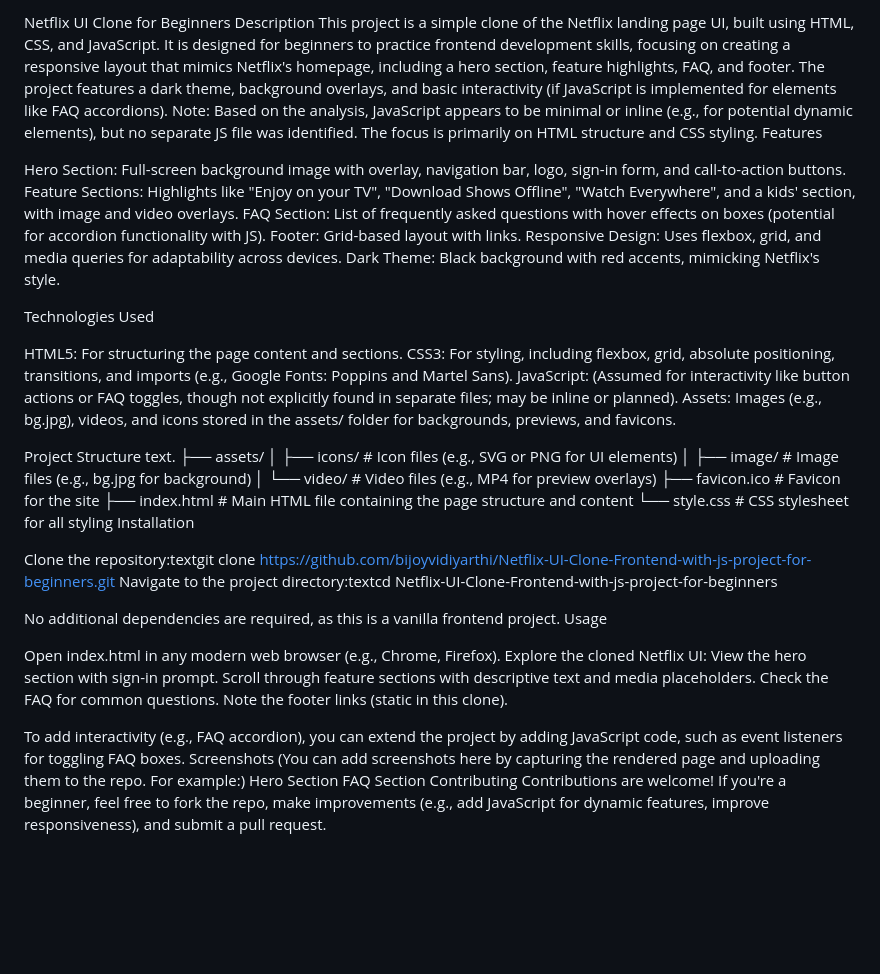
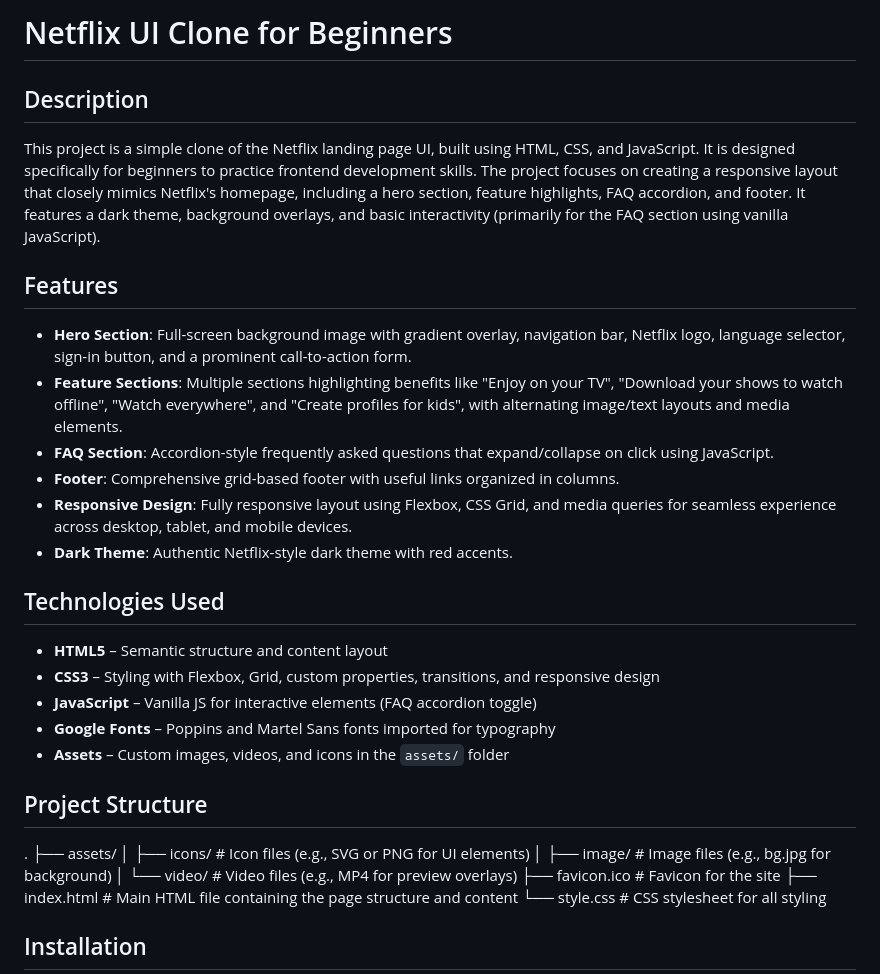
Before and after one commit to bijoyvidiyarthi/Netflix-UI-Clone-Frontend-with-js-project-for-beginners, a Markdown page: README.md, the part around the change printed below. Drawn GitHub-style; blank space fills up the shorter version.

Commit message:
Revise README with improved sections and features
Updated README to enhance project details and structure.

```diff
--- a/README.md
+++ b/README.md
@@ -1,25 +1,28 @@
-Netflix UI Clone for Beginners
-Description
-This project is a simple clone of the Netflix landing page UI, built using HTML, CSS, and JavaScript. It is designed for beginners to practice frontend development skills, focusing on creating a responsive layout that mimics Netflix's homepage, including a hero section, feature highlights, FAQ, and footer. The project features a dark theme, background overlays, and basic interactivity (if JavaScript is implemented for elements like FAQ accordions).
-Note: Based on the analysis, JavaScript appears to be minimal or inline (e.g., for potential dynamic elements), but no separate JS file was identified. The focus is primarily on HTML structure and CSS styling.
-Features
+# Netflix UI Clone for Beginners
 
-Hero Section: Full-screen background image with overlay, navigation bar, logo, sign-in form, and call-to-action buttons.
-Feature Sections: Highlights like "Enjoy on your TV", "Download Shows Offline", "Watch Everywhere", and a kids' section, with image and video overlays.
-FAQ Section: List of frequently asked questions with hover effects on boxes (potential for accordion functionality with JS).
-Footer: Grid-based layout with links.
-Responsive Design: Uses flexbox, grid, and media queries for adaptability across devices.
-Dark Theme: Black background with red accents, mimicking Netflix's style.
+## Description
 
-Technologies Used
+This project is a simple clone of the Netflix landing page UI, built using HTML, CSS, and JavaScript. It is designed specifically for beginners to practice frontend development skills. The project focuses on creating a responsive layout that closely mimics Netflix's homepage, including a hero section, feature highlights, FAQ accordion, and footer. It features a dark theme, background overlays, and basic interactivity (primarily for the FAQ section using vanilla JavaScript).
 
-HTML5: For structuring the page content and sections.
-CSS3: For styling, including flexbox, grid, absolute positioning, transitions, and imports (e.g., Google Fonts: Poppins and Martel Sans).
-JavaScript: (Assumed for interactivity like button actions or FAQ toggles, though not explicitly found in separate files; may be inline or planned).
-Assets: Images (e.g., bg.jpg), videos, and icons stored in the assets/ folder for backgrounds, previews, and favicons.
+## Features
 
-Project Structure
-text.
+- **Hero Section**: Full-screen background image with gradient overlay, navigation bar, Netflix logo, language selector, sign-in button, and a prominent call-to-action form.
+- **Feature Sections**: Multiple sections highlighting benefits like "Enjoy on your TV", "Download your shows to watch offline", "Watch everywhere", and "Create profiles for kids", with alternating image/text layouts and media elements.
+- **FAQ Section**: Accordion-style frequently asked questions that expand/collapse on click using JavaScript.
+- **Footer**: Comprehensive grid-based footer with useful links organized in columns.
+- **Responsive Design**: Fully responsive layout using Flexbox, CSS Grid, and media queries for seamless experience across desktop, tablet, and mobile devices.
+- **Dark Theme**: Authentic Netflix-style dark theme with red accents.
+
+## Technologies Used
+
+- **HTML5** – Semantic structure and content layout
+- **CSS3** – Styling with Flexbox, Grid, custom properties, transitions, and responsive design
+- **JavaScript** – Vanilla JS for interactive elements (FAQ accordion toggle)
+- **Google Fonts** – Poppins and Martel Sans fonts imported for typography
+- **Assets** – Custom images, videos, and icons in the `assets/` folder
+
+## Project Structure
+.
 ├── assets/
 │   ├── icons/          # Icon files (e.g., SVG or PNG for UI elements)
 │   ├── image/          # Image files (e.g., bg.jpg for background)
@@ -27,27 +30,7 @@ text.
 ├── favicon.ico         # Favicon for the site
 ├── index.html          # Main HTML file containing the page structure and content
 └── style.css           # CSS stylesheet for all styling
-Installation
-
-Clone the repository:textgit clone https://github.com/bijoyvidiyarthi/Netflix-UI-Clone-Frontend-with-js-project-for-beginners.git
-Navigate to the project directory:textcd Netflix-UI-Clone-Frontend-with-js-project-for-beginners
-
-No additional dependencies are required, as this is a vanilla frontend project.
-Usage
-
-Open index.html in any modern web browser (e.g., Chrome, Firefox).
-Explore the cloned Netflix UI:
-View the hero section with sign-in prompt.
-Scroll through feature sections with descriptive text and media placeholders.
-Check the FAQ for common questions.
-Note the footer links (static in this clone).
 
 
-To add interactivity (e.g., FAQ accordion), you can extend the project by adding JavaScript code, such as event listeners for toggling FAQ boxes.
-Screenshots
-(You can add screenshots here by capturing the rendered page and uploading them to the repo. For example:)
-Hero Section
-FAQ Section
-Contributing
-Contributions are welcome! If you're a beginner, feel free to fork the repo, make improvements (e.g., add JavaScript for dynamic features, improve responsiveness), and submit a pull request.
+## Installation
 
```
Also changed, not shown: other parts of README.md (+52 -5 lines).
